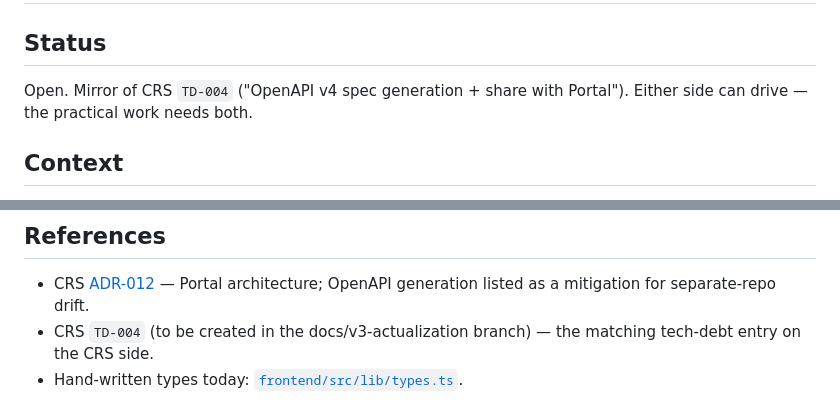
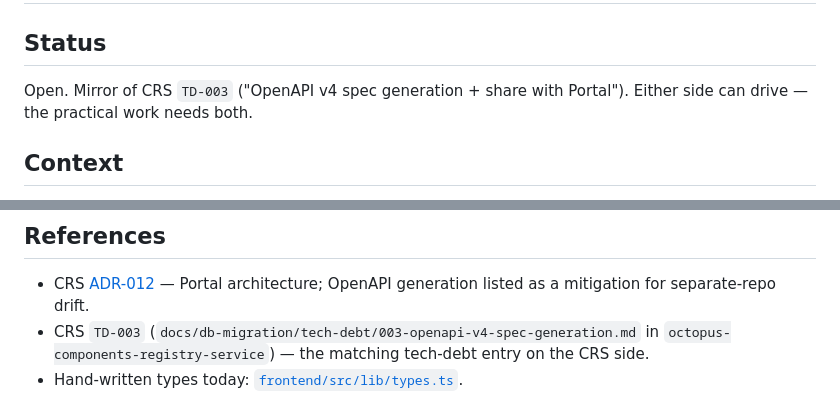
Before and after one commit to octopusden/octopus-components-management-portal, a Markdown page: docs/tech-debt/TD-002-openapi-types.md, 2 parts joined by grey strips. Rendered like a GitHub page.

```diff
--- a/docs/tech-debt/TD-002-openapi-types.md
+++ b/docs/tech-debt/TD-002-openapi-types.md
@@ -2,7 +2,7 @@
 
 ## Status
 
-Open. Mirror of CRS `TD-004` ("OpenAPI v4 spec generation + share with Portal"). Either side can drive — the practical work needs both.
+Open. Mirror of CRS `TD-003` ("OpenAPI v4 spec generation + share with Portal"). Either side can drive — the practical work needs both.
 
 ## Context
 
@@ -59,5 +59,5 @@ This is the "atomic API+UI change" cost we accepted when extracting the Portal i
 ## References
 
 - CRS [ADR-012](https://github.com/octopusden/octopus-components-registry-service/blob/v3/docs/db-migration/adr/012-portal-architecture.md) — Portal architecture; OpenAPI generation listed as a mitigation for separate-repo drift.
-- CRS `TD-004` (to be created in the docs/v3-actualization branch) — the matching tech-debt entry on the CRS side.
+- CRS `TD-003` (`docs/db-migration/tech-debt/003-openapi-v4-spec-generation.md` in `octopus-components-registry-service`) — the matching tech-debt entry on the CRS side.
 - Hand-written types today: [`frontend/src/lib/types.ts`](../../frontend/src/lib/types.ts).
```
Also changed, not shown: README.md (+3 -1 lines), docs/features/admin-migration.md (+2 -2 lines).
